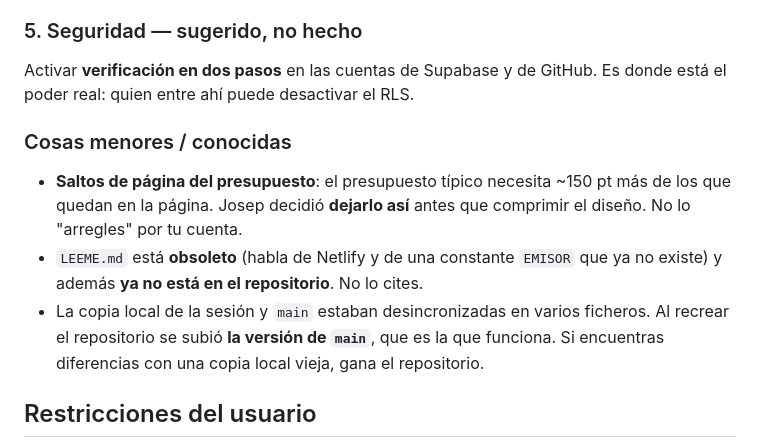
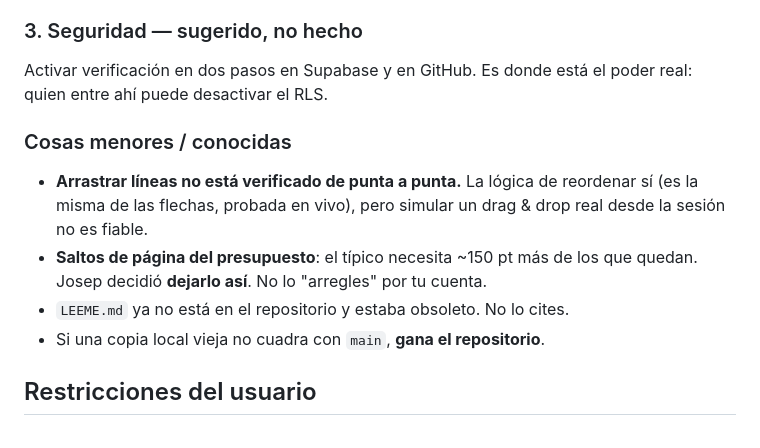
Before and after one commit to JosepML/jml-studio, a Markdown page: CLAUDE.md, the part around one of its changes. Rendered like a GitHub page.

```diff
--- a/CLAUDE.md
+++ b/CLAUDE.md
@@ -570,19 +602,17 @@ migrar a Mistral AI. Restricción suya, literal: *"No quiero tener que pagar por
 tokens, eso prohibido."*
 
-### 5. Seguridad — sugerido, no hecho
-Activar **verificación en dos pasos** en las cuentas de Supabase y de GitHub.
-Es donde está el poder real: quien entre ahí puede desactivar el RLS.
+### 3. Seguridad — sugerido, no hecho
+Activar verificación en dos pasos en Supabase y en GitHub. Es donde está el
+poder real: quien entre ahí puede desactivar el RLS.
 
 ### Cosas menores / conocidas
-- **Saltos de página del presupuesto**: el presupuesto típico necesita ~150 pt
-  más de los que quedan en la página. Josep decidió **dejarlo así** antes que
-  comprimir el diseño. No lo "arregles" por tu cuenta.
-- `LEEME.md` está **obsoleto** (habla de Netlify y de una constante `EMISOR`
-  que ya no existe) y además **ya no está en el repositorio**. No lo cites.
-- La copia local de la sesión y `main` estaban desincronizadas en varios
-  ficheros. Al recrear el repositorio se subió **la versión de `main`**, que
-  es la que funciona. Si encuentras diferencias con una copia local vieja,
-  gana el repositorio.
+- **Arrastrar líneas no está verificado de punta a punta.** La lógica de
+  reordenar sí (es la misma de las flechas, probada en vivo), pero simular un
+  drag & drop real desde la sesión no es fiable.
+- **Saltos de página del presupuesto**: el típico necesita ~150 pt más de los
+  que quedan. Josep decidió **dejarlo así**. No lo "arregles" por tu cuenta.
+- `LEEME.md` ya no está en el repositorio y estaba obsoleto. No lo cites.
+- Si una copia local vieja no cuadra con `main`, **gana el repositorio**.
 
 ## Restricciones del usuario
 
```
Also changed, not shown: other parts of CLAUDE.md (+70 -38 lines).
